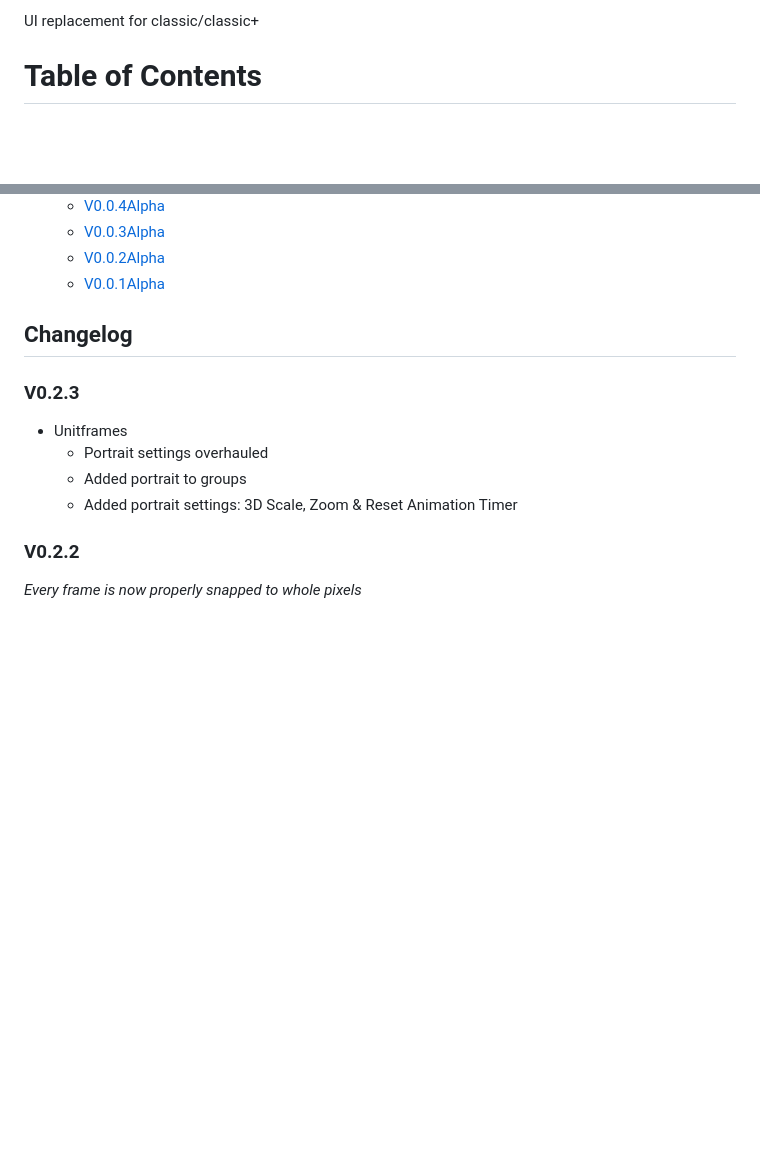
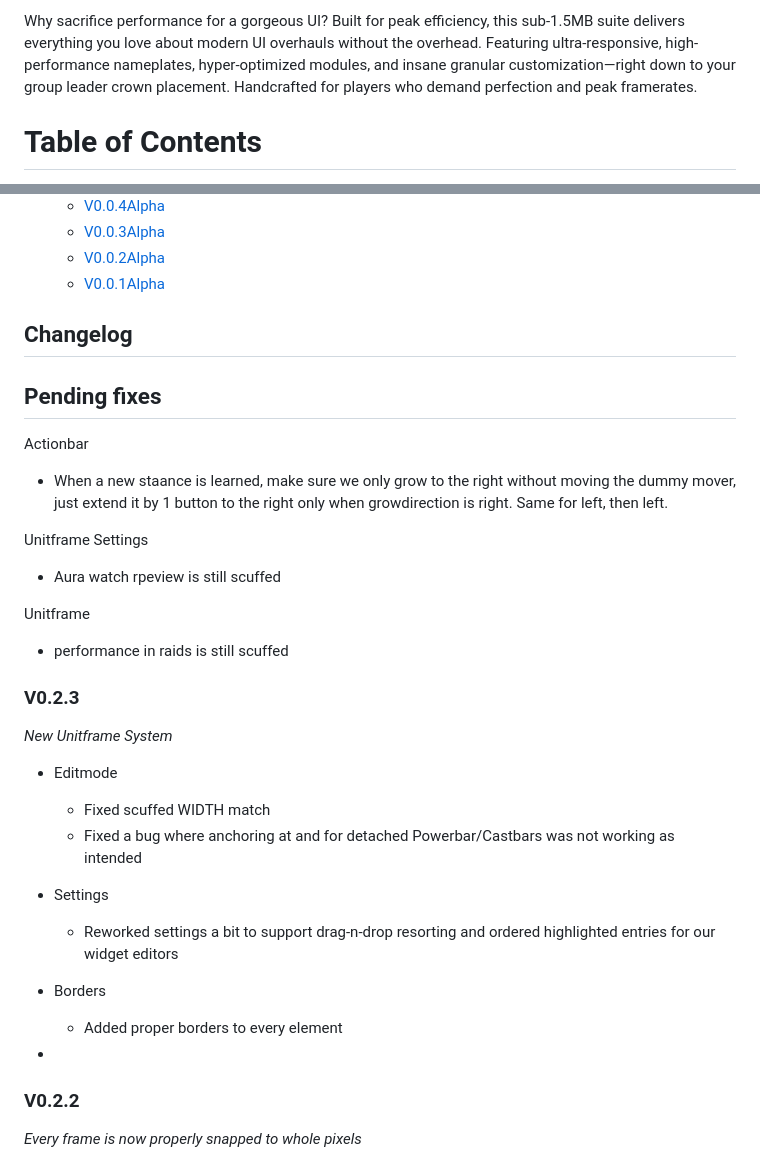
Before and after one commit to Preph/PrephUI, a Markdown page: README.md, 2 parts joined by grey strips. GitHub-like rendering; blank space fills up the shorter version.

Commit message:
update readme, prepare public test

```diff
--- a/README.md
+++ b/README.md
@@ -1,4 +1,5 @@
-UI replacement for classic/classic+
+Why sacrifice performance for a gorgeous UI? Built for peak efficiency, this sub-1.5MB suite delivers everything you love about modern UI overhauls without the overhead. Featuring ultra-responsive, high-performance nameplates, hyper-optimized modules, and insane granular customization—right down to your group leader crown placement. Handcrafted for players who demand perfection and peak framerates.
+
 <!-- START DEFINITION TOC -->
 # Table of Contents
 
@@ -27,12 +28,33 @@ UI replacement for classic/classic+
 
 ## Changelog
 
+## Pending fixes
+
+Actionbar
+  - When a new staance is learned, make sure we only grow to the right without moving the dummy mover, just extend it by 1 button to the right only when growdirection is right. Same for left, then left.
+
+Unitframe Settings
+  - Aura watch rpeview is still scuffed
+
+Unitframe
+  - performance in raids is still scuffed
+
 ### V0.2.3
 
-+ Unitframes
-  - Portrait settings overhauled
-  - Added portrait to groups
-  - Added portrait settings: 3D Scale, Zoom & Reset Animation Timer
+*New Unitframe System*
+
++ Editmode
+  - Fixed scuffed WIDTH match
+  - Fixed a bug where anchoring at and for detached Powerbar/Castbars was not working as intended
+
++ Settings
+  - Reworked settings  a bit to support drag-n-drop resorting and ordered highlighted entries for our widget editors
+
++ Borders
+  - Added proper borders to every element
+
++
+
 
 ### V0.2.2
 
```
